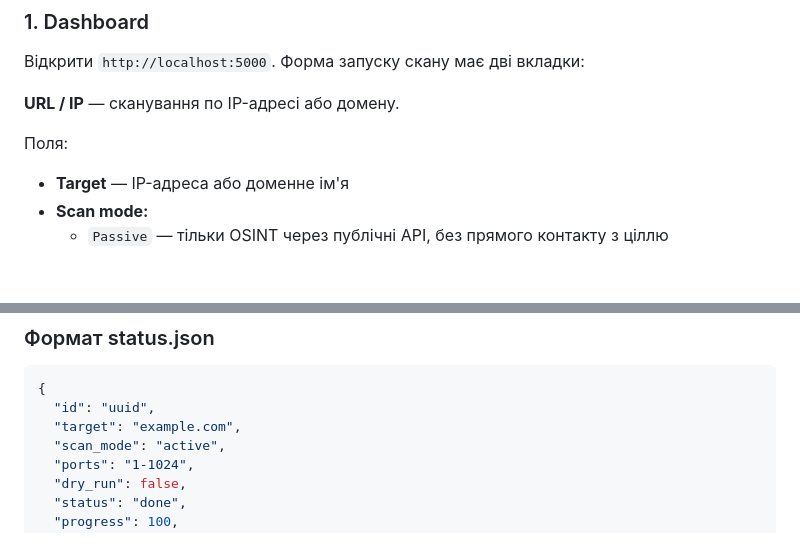
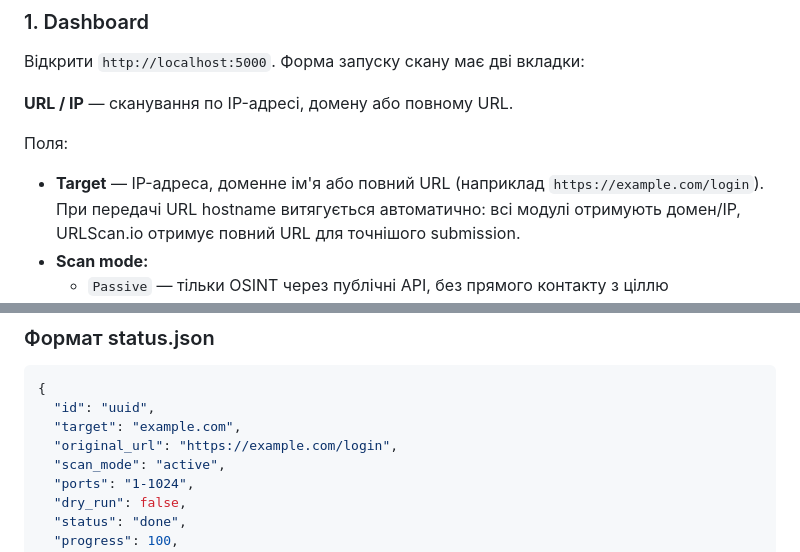
Before and after one commit to Batiscafff/SpyFly, a Markdown page: README.md, 2 parts joined by grey strips. GitHub-like rendering; blank space fills up the shorter version.

```diff
--- a/README.md
+++ b/README.md
@@ -77,10 +77,12 @@ python run.py
 
 Відкрити `http://localhost:5000`. Форма запуску скану має дві вкладки:
 
-**URL / IP** — сканування по IP-адресі або домену.
+**URL / IP** — сканування по IP-адресі, домену або повному URL.
 
 Поля:
-- **Target** — IP-адреса або доменне ім'я
+- **Target** — IP-адреса, доменне ім'я або повний URL (наприклад `https://example.com/login`).
+  При передачі URL hostname витягується автоматично: всі модулі отримують домен/IP,
+  URLScan.io отримує повний URL для точнішого submission.
 - **Scan mode:**
   - `Passive` — тільки OSINT через публічні API, без прямого контакту з ціллю
   - `Active` — тільки nmap + SSL + DNS brute-force, без OSINT (для локальної інфраструктури)
@@ -190,6 +192,7 @@ SpyFly/
 {
   "id": "uuid",
   "target": "example.com",
+  "original_url": "https://example.com/login",
   "scan_mode": "active",
   "ports": "1-1024",
   "dry_run": false,
```
